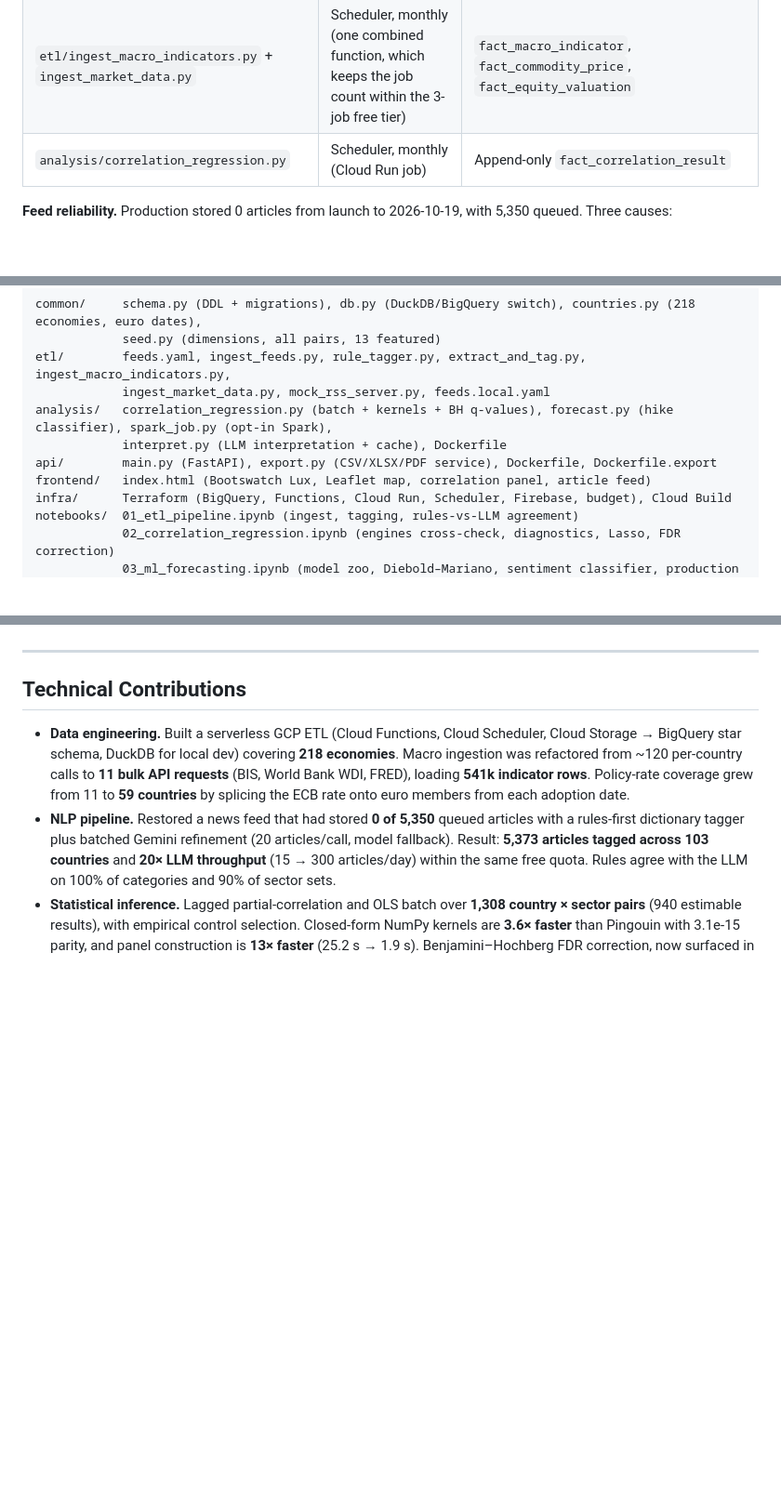
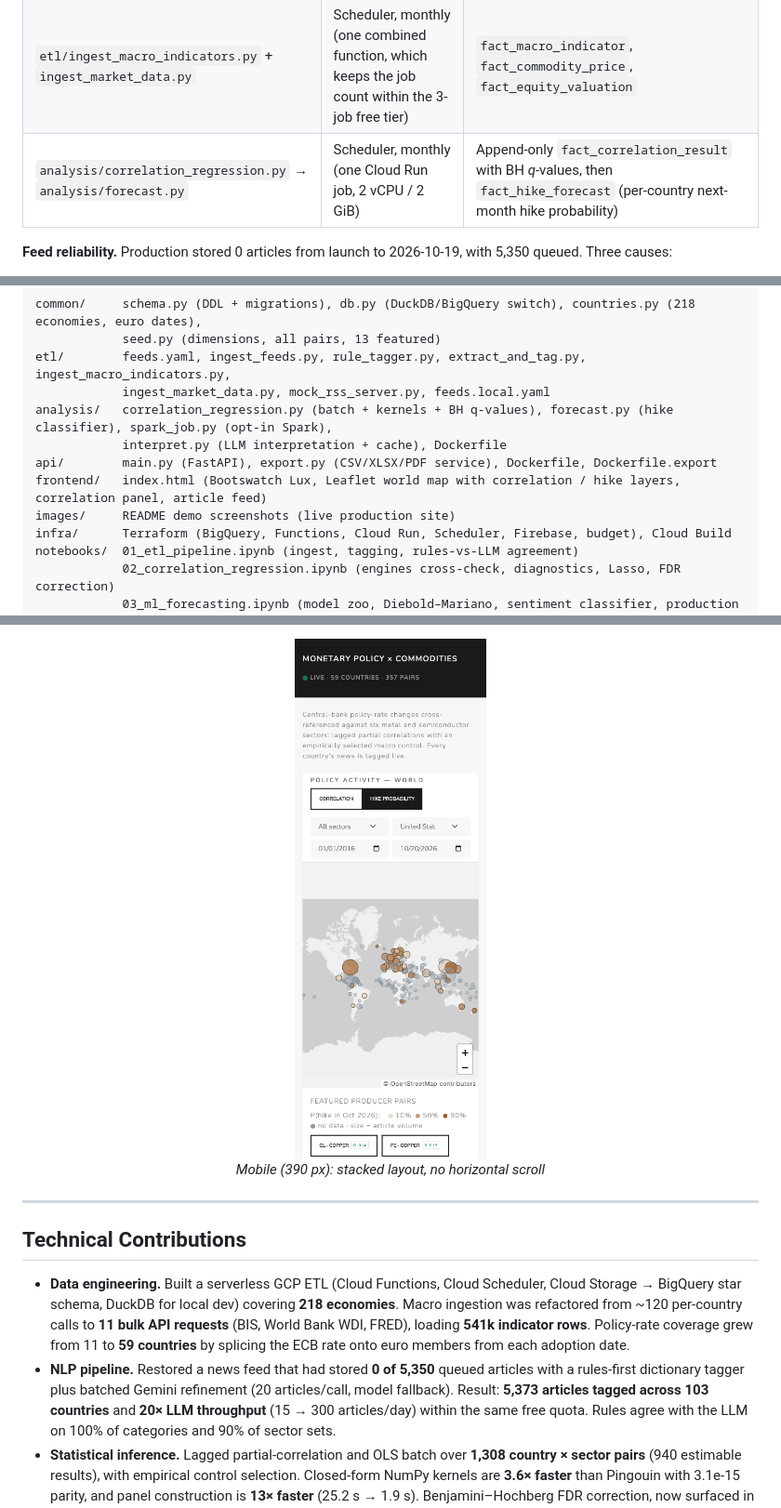
Before and after one commit to bakuncwa/mp-commodities-corr, a Markdown page: README.md, 3 parts joined by grey strips. Shown at 93% size. GitHub-like rendering; pictures changed too: images/06-mobile.png (added); blank space fills up the shorter version.

```diff
--- a/README.md
+++ b/README.md
@@ -67,7 +67,7 @@ flowchart TD
 | `etl/extract_and_tag.py` | GCS object-finalize | Pass 1: every article rule-tagged and written (`tagger='rules'`). Pass 2: queued articles refined newest-first by Gemini, 20 per call, ≤15 calls/day, overwriting with `tagger='llm'` |
 | `etl/ingest_macro_indicators.py` | (bundled below) | 11 bulk requests cover all countries: BIS ×2, WDI ×6, FRED ×3 (daily series fetched as monthly averages) |
 | `etl/ingest_macro_indicators.py` + `ingest_market_data.py` | Scheduler, monthly (one combined function, which keeps the job count within the 3-job free tier) | `fact_macro_indicator`, `fact_commodity_price`, `fact_equity_valuation` |
-| `analysis/correlation_regression.py` | Scheduler, monthly (Cloud Run job) | Append-only `fact_correlation_result` |
+| `analysis/correlation_regression.py` → `analysis/forecast.py` | Scheduler, monthly (one Cloud Run job, 2 vCPU / 2 GiB) | Append-only `fact_correlation_result` with BH *q*-values, then `fact_hike_forecast` (per-country next-month hike probability) |
 
 **Feed reliability.** Production stored 0 articles from launch to 2026-10-19, with 5,350 queued. Three causes:
 - Every Gemini call failed with `503 UNAVAILABLE` (free-tier overload), and failed attempts still consumed the 15-call daily budget.
@@ -354,7 +372,8 @@ etl/        feeds.yaml, ingest_feeds.py, rule_tagger.py, extract_and_tag.py, ing
 analysis/   correlation_regression.py (batch + kernels + BH q-values), forecast.py (hike classifier), spark_job.py (opt-in Spark),
             interpret.py (LLM interpretation + cache), Dockerfile
 api/        main.py (FastAPI), export.py (CSV/XLSX/PDF service), Dockerfile, Dockerfile.export
-frontend/   index.html (Bootswatch Lux, Leaflet map, correlation panel, article feed)
+frontend/   index.html (Bootswatch Lux, Leaflet world map with correlation / hike layers, correlation panel, article feed)
+images/     README demo screenshots (live production site)
 infra/      Terraform (BigQuery, Functions, Cloud Run, Scheduler, Firebase, budget), Cloud Build
 notebooks/  01_etl_pipeline.ipynb (ingest, tagging, rules-vs-LLM agreement)
             02_correlation_regression.ipynb (engines cross-check, diagnostics, Lasso, FDR correction)
@@ -365,3 +405,4 @@ Production inference and tagging live in `.py` modules, because Cloud Functions
+<p align="center"><img src="images/06-mobile.png" alt="Mobile view at 390 px" width="320"><br><em>Mobile (390 px): stacked layout, no horizontal scroll</em></p>
 
 ---
 
```
Also changed, not shown: other parts of README.md (+42 -3 lines), images/01-dashboard-overview.png (added), images/02-hike-probability-map.png (added), images/03-correlation-panel.png (added), images/04-hike-forecast.png (added), images/05-news-feed.png (added), 1 other file.
